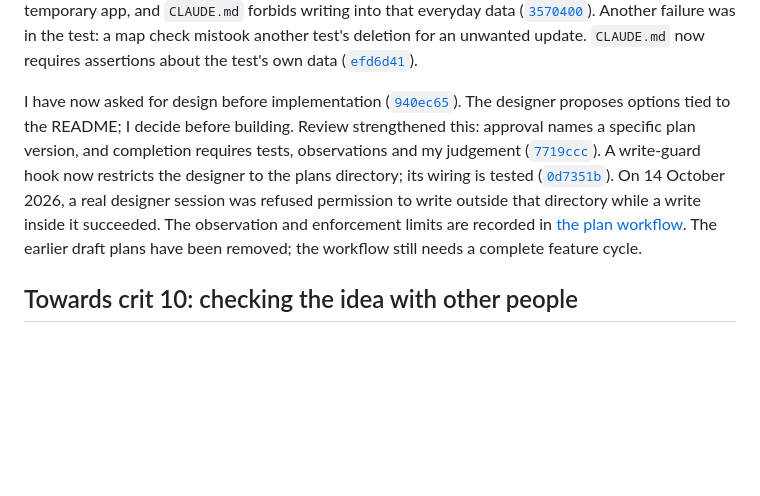
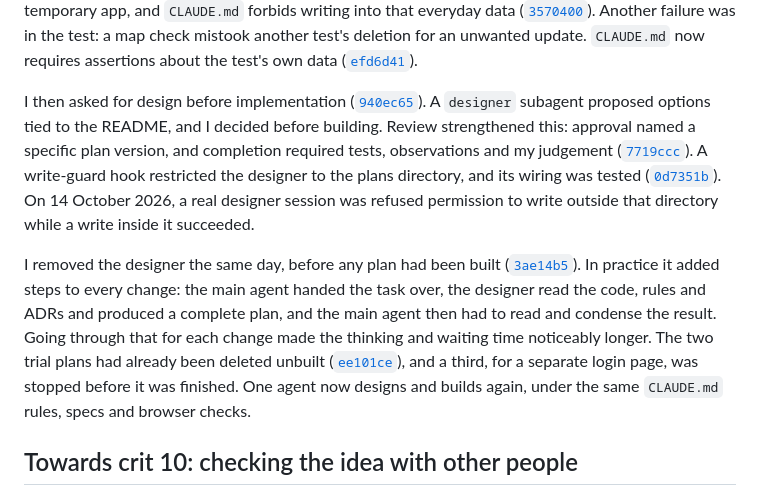
Before and after one commit to comp4020-agentic-coding-studio/comp4020-final-hhhfff-hhhfff, a Markdown page: PROCESS.md, the part around the change. GitHub-like rendering; blank space fills up the shorter version.

Commit message:
Record in PROCESS why the designer was removed
The owner asked for the rollback reason in PROCESS: the designer added a
handover, a full read of code, rules and ADRs, a complete plan, and then
the main agent reading and condensing it, on every change, which made
waiting noticeably longer. The earlier paragraph is kept in the past tense
as the history of the experiment, and its link into the deleted
docs/plans/README.md is replaced by the commits.

The owner's account, drafted with agent assistance at their request from
the reason they gave; it needs their review.

Co-Authored-By: Claude Opus 5.5 <noreply@anthropic.com>

```diff
--- a/PROCESS.md
+++ b/PROCESS.md
@@ -120,20 +120,29 @@ for an unwanted update. `CLAUDE.md` now requires assertions about the test's
 own data
 ([`efd6d41`](https://github.com/comp4020-agentic-coding-studio/comp4020-final-hhhfff-hhhfff/commit/efd6d41)).
 
-I have now asked for design before implementation
+I then asked for design before implementation
 ([`940ec65`](https://github.com/comp4020-agentic-coding-studio/comp4020-final-hhhfff-hhhfff/commit/940ec65)).
-The designer proposes options tied to the README; I decide before building.
-Review strengthened this: approval names a specific plan version, and
-completion requires tests, observations and my judgement
+A `designer` subagent proposed options tied to the README, and I decided
+before building. Review strengthened this: approval named a specific plan
+version, and completion required tests, observations and my judgement
 ([`7719ccc`](https://github.com/comp4020-agentic-coding-studio/comp4020-final-hhhfff-hhhfff/commit/7719ccc)).
-A write-guard hook now restricts the designer to the plans directory;
-its wiring is tested
+A write-guard hook restricted the designer to the plans directory, and its
+wiring was tested
 ([`0d7351b`](https://github.com/comp4020-agentic-coding-studio/comp4020-final-hhhfff-hhhfff/commit/0d7351b)).
 On 14 October 2026, a real designer session was refused permission to write
-outside that directory while a write inside it succeeded. The observation
-and enforcement limits are recorded in [the plan workflow](docs/plans/README.md#what-stops-the-designer-writing-elsewhere).
-The earlier draft plans have been removed; the workflow still needs a
-complete feature cycle.
+outside that directory while a write inside it succeeded.
+
+I removed the designer the same day, before any plan had been built
+([`3ae14b5`](https://github.com/comp4020-agentic-coding-studio/comp4020-final-hhhfff-hhhfff/commit/3ae14b5)).
+In practice it added steps to every change: the main agent handed the task
+over, the designer read the code, rules and ADRs and produced a complete
+plan, and the main agent then had to read and condense the result. Going
+through that for each change made the thinking and waiting time noticeably
+longer. The two trial plans had already been deleted unbuilt
+([`ee101ce`](https://github.com/comp4020-agentic-coding-studio/comp4020-final-hhhfff-hhhfff/commit/ee101ce)),
+and a third, for a separate login page, was stopped before it was finished.
+One agent now designs and builds again, under the same `CLAUDE.md` rules,
+specs and browser checks.
 
 ## Towards crit 10: checking the idea with other people
 
```
